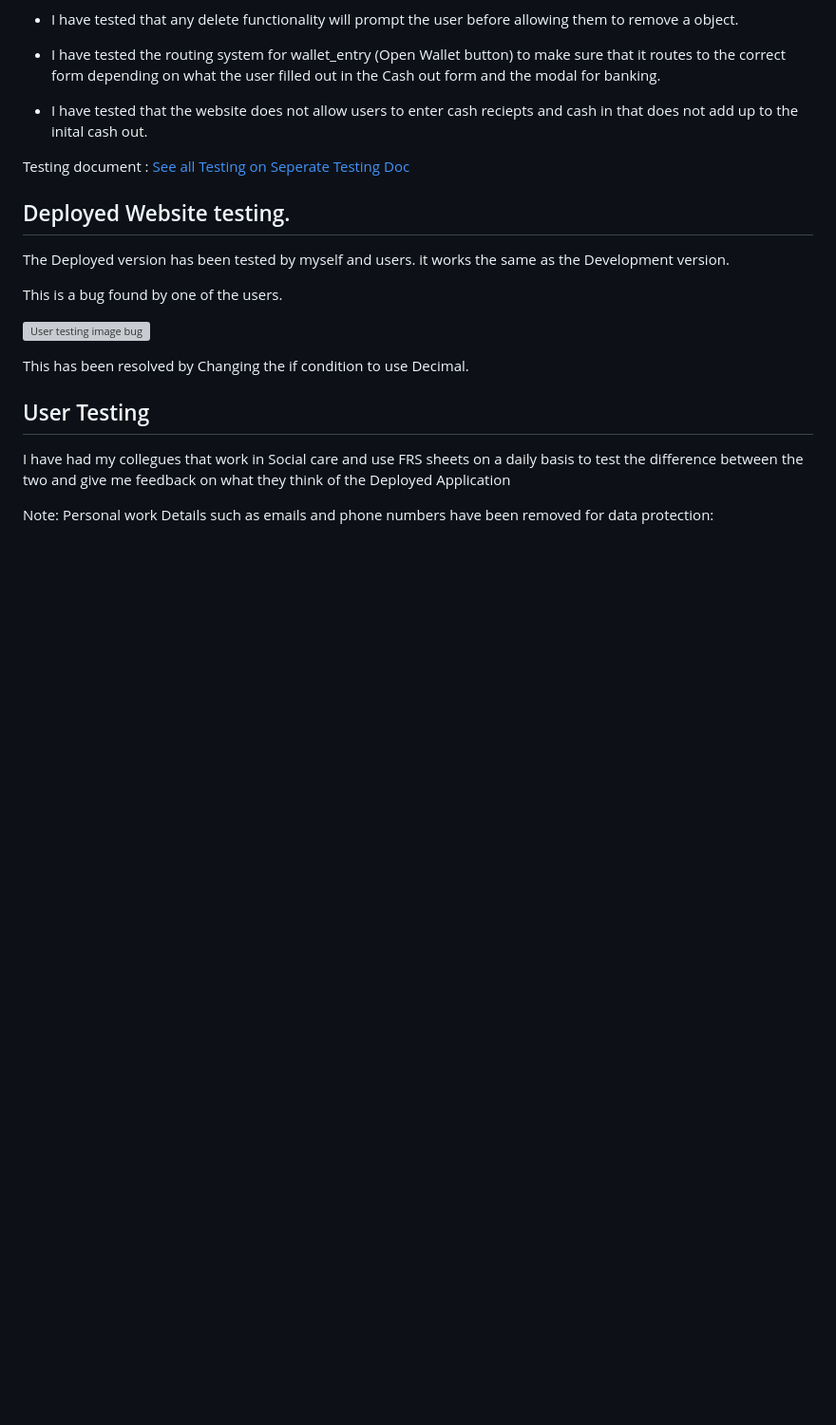
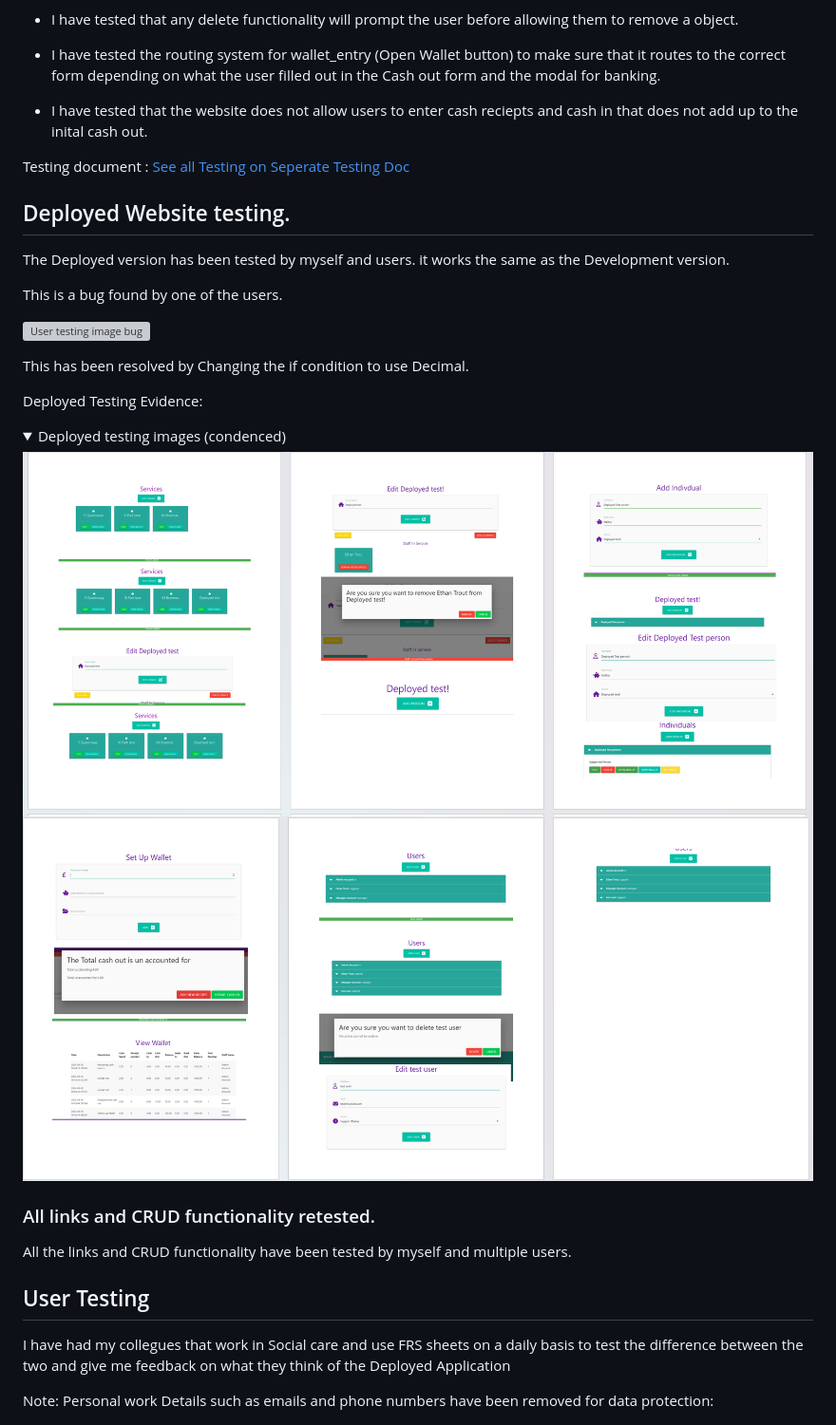
Before and after one commit to EthanTrout/financial-care, a Markdown page: README.md, the part around the change. Shown: that part at 95% size. Drawn GitHub-style; pictures changed too: readme_images/deployedimages1.png (added), readme_images/deployedimages2.png (added); folded sections open; blank space fills up the shorter version; grey boxes are pictures that could not be loaded.

Commit message:
README: final touches. evidence of deployed testing

```diff
--- a/README.md
+++ b/README.md
@@ -1045,6 +1045,23 @@ This is a bug found by one of the users.
 
 This has been resolved by Changing the if condition to use Decimal.
 
+
+Deployed Testing Evidence:
+
+<details>
+ <summary> Deployed testing images (condenced)</summary>
+
+ ![Deployed Images](/readme_images/deployedimages1.png)
+  ![Deployed Images](/readme_images/deployedimages2.png)
+ </details>
+
+
+
+
+### All links and CRUD functionality retested.
+
+All the links and CRUD functionality have been tested by myself and multiple users.
+
 ## User Testing
 
 I have had my collegues that work in Social care and use FRS sheets on a daily basis to test the difference between the two and give me feedback on what they think of the Deployed Application
```
